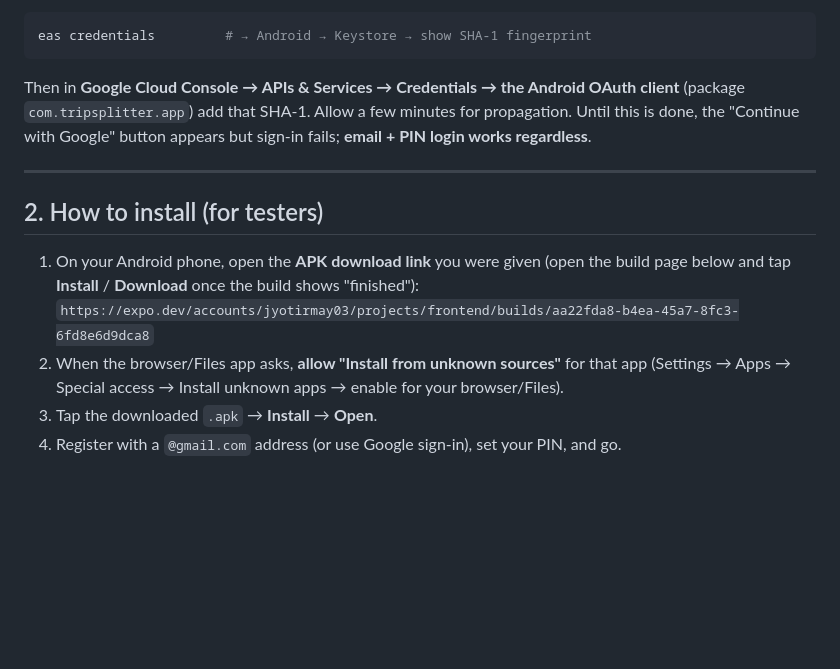
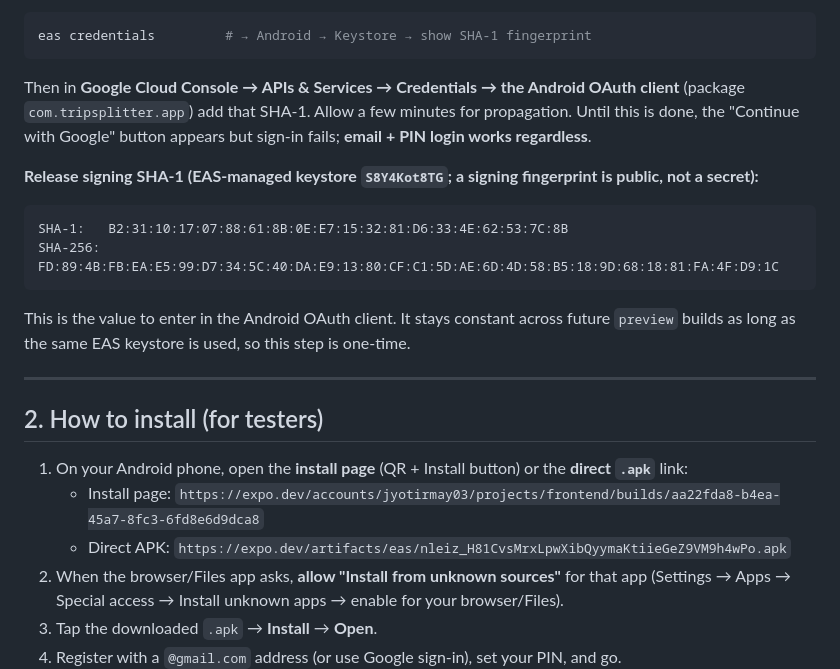
Before and after one commit to Jyotirmay-Singh/tripPlanner_basic, a Markdown page: docs/ANDROID_APK.md, the part around the change. Drawn GitHub-style; blank space fills up the shorter version.

Commit message:
apk change

````diff
--- a/docs/ANDROID_APK.md
+++ b/docs/ANDROID_APK.md
@@ -45,14 +45,26 @@ Then in **Google Cloud Console → APIs & Services → Credentials → the Andro
 this is done, the "Continue with Google" button appears but sign-in fails; **email + PIN
 login works regardless**.
 
+**Release signing SHA-1 (EAS-managed keystore `S8Y4Kot8TG`; a signing fingerprint is public,
+not a secret):**
+
+```
+SHA-1:   B2:31:10:17:07:88:61:8B:0E:E7:15:32:81:D6:33:4E:62:53:7C:8B
+SHA-256: FD:89:4B:FB:EA:E5:99:D7:34:5C:40:DA:E9:13:80:CF:C1:5D:AE:6D:4D:58:B5:18:9D:68:18:81:FA:4F:D9:1C
+```
+
+This is the value to enter in the Android OAuth client. It stays constant across future
+`preview` builds as long as the same EAS keystore is used, so this step is one-time.
+
 ---
 
 ## 2. How to install (for testers)
 
-1. On your Android phone, open the **APK download link** you were given (open the build page
-   below and tap **Install** / **Download** once the build shows "finished"):
-   <!-- Latest build (2026-07-12), profile `preview`, package com.tripsplitter.app -->
-   `https://expo.dev/accounts/jyotirmay03/projects/frontend/builds/aa22fda8-b4ea-45a7-8fc3-6fd8e6d9dca8`
+1. On your Android phone, open the **install page** (QR + Install button) or the **direct
+   `.apk`** link:
+   <!-- Latest build: 2026-07-13, profile `preview`, com.tripsplitter.app, v1.0.0 (versionCode 1) -->
+   - Install page: `https://expo.dev/accounts/jyotirmay03/projects/frontend/builds/aa22fda8-b4ea-45a7-8fc3-6fd8e6d9dca8`
+   - Direct APK: `https://expo.dev/artifacts/eas/nleiz_H81CvsMrxLpwXibQyymaKtiieGeZ9VM9h4wPo.apk`
 2. When the browser/Files app asks, **allow "Install from unknown sources"** for that app
    (Settings → Apps → Special access → Install unknown apps → enable for your browser/Files).
 3. Tap the downloaded `.apk` → **Install** → **Open**.
````
